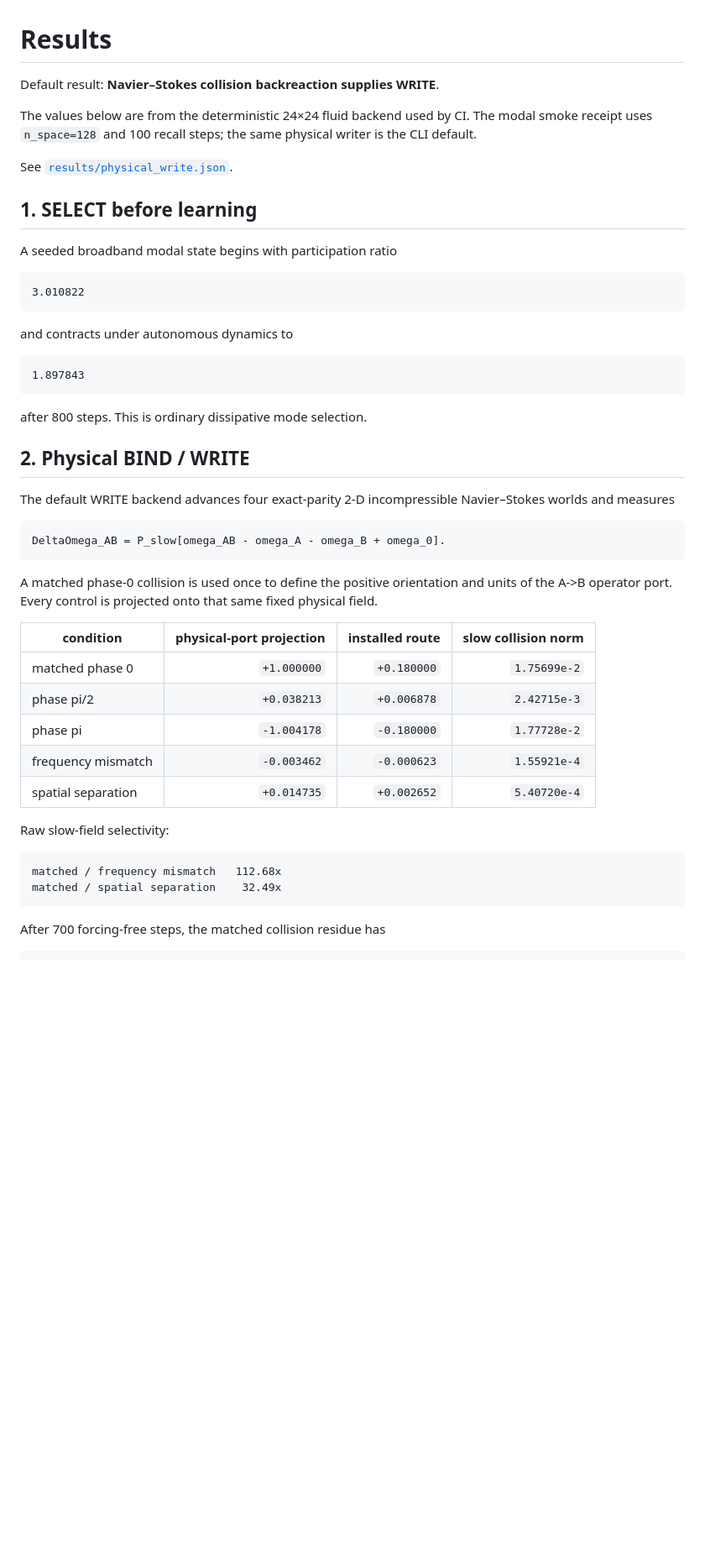
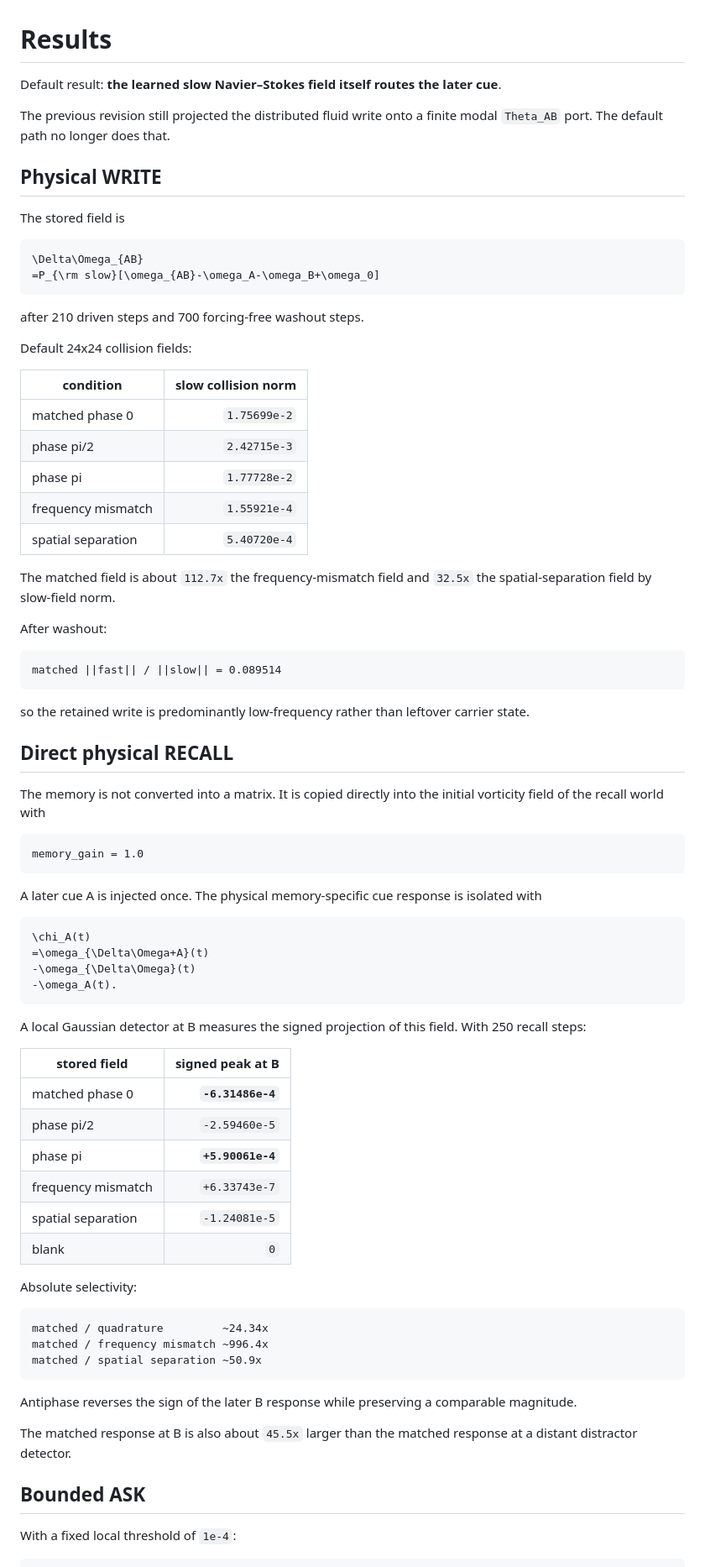
Before and after one commit to anttiluode/SelectCarryBindWriteAskSelect, a Markdown page: RESULTS.md, the part around one of its changes. Shown at 84% size. Drawn GitHub-style; blank space fills up the shorter version.

Commit message:
Record direct fluid operator result

````diff
--- a/RESULTS.md
+++ b/RESULTS.md
@@ -1,52 +1,82 @@
 # Results
 
-Default result: **Navier–Stokes collision backreaction supplies WRITE**.
+Default result: **the learned slow Navier–Stokes field itself routes the later cue**.
 
-The values below are from the deterministic 24×24 fluid backend used by CI. The modal smoke receipt uses `n_space=128` and 100 recall steps; the same physical writer is the CLI default.
+The previous revision still projected the distributed fluid write onto a finite modal `Theta_AB` port. The default path no longer does that.
 
-See [`results/physical_write.json`](results/physical_write.json).
+## Physical WRITE
 
-## 1. SELECT before learning
+The stored field is
 
-A seeded broadband modal state begins with participation ratio
+```math
+\Delta\Omega_{AB}
+=P_{\rm slow}[\omega_{AB}-\omega_A-\omega_B+\omega_0]
+```
+
+after 210 driven steps and 700 forcing-free washout steps.
+
+Default 24x24 collision fields:
+
+| condition | slow collision norm |
+| --- | ---: |
+| matched phase 0 | `1.75699e-2` |
+| phase pi/2 | `2.42715e-3` |
+| phase pi | `1.77728e-2` |
+| frequency mismatch | `1.55921e-4` |
+| spatial separation | `5.40720e-4` |
+
+The matched field is about `112.7x` the frequency-mismatch field and `32.5x` the spatial-separation field by slow-field norm.
+
+After washout:
 
 ```text
-3.010822
+matched ||fast|| / ||slow|| = 0.089514
 ```
 
-and contracts under autonomous dynamics to
+so the retained write is predominantly low-frequency rather than leftover carrier state.
+
+## Direct physical RECALL
+
+The memory is not converted into a matrix. It is copied directly into the initial vorticity field of the recall world with
 
 ```text
-1.897843
+memory_gain = 1.0
 ```
 
-after 800 steps. This is ordinary dissipative mode selection.
-
-## 2. Physical BIND / WRITE
-
-The default WRITE backend advances four exact-parity 2-D incompressible Navier–Stokes worlds and measures
+A later cue A is injected once. The physical memory-specific cue response is isolated with
 
 ```math
-DeltaOmega_AB = P_slow[omega_AB - omega_A - omega_B + omega_0].
+\chi_A(t)
+=\omega_{\Delta\Omega+A}(t)
+-\omega_{\Delta\Omega}(t)
+-\omega_A(t).
 ```
 
-A matched phase-0 collision is used once to define the positive orientation and units of the A->B operator port. Every control is projected onto that same fixed physical field.
+A local Gaussian detector at B measures the signed projection of this field. With 250 recall steps:
 
-| condition | physical-port projection | installed route | slow collision norm |
-| --- | ---: | ---: | ---: |
-| matched phase 0 | `+1.000000` | `+0.180000` | `1.75699e-2` |
-| phase pi/2 | `+0.038213` | `+0.006878` | `2.42715e-3` |
-| phase pi | `-1.004178` | `-0.180000` | `1.77728e-2` |
-| frequency mismatch | `-0.003462` | `-0.000623` | `1.55921e-4` |
-| spatial separation | `+0.014735` | `+0.002652` | `5.40720e-4` |
+| stored field | signed peak at B |
+| --- | ---: |
+| matched phase 0 | **`-6.31486e-4`** |
+| phase pi/2 | `-2.59460e-5` |
+| phase pi | **`+5.90061e-4`** |
+| frequency mismatch | `+6.33743e-7` |
+| spatial separation | `-1.24081e-5` |
+| blank | `0` |
 
-Raw slow-field selectivity:
+Absolute selectivity:
 
 ```text
-matched / frequency mismatch   112.68x
-matched / spatial separation    32.49x
+matched / quadrature         ~24.34x
+matched / frequency mismatch ~996.4x
+matched / spatial separation ~50.9x
 ```
 
-After 700 forcing-free steps, the matched collision residue has
+Antiphase reverses the sign of the later B response while preserving a comparable magnitude.
+
+The matched response at B is also about `45.5x` larger than the matched response at a distant distractor detector.
+
+## Bounded ASK
+
+With a fixed local threshold of `1e-4`:
 
 ```text
````
Also changed, not shown: other parts of RESULTS.md (+19 -64 lines).
